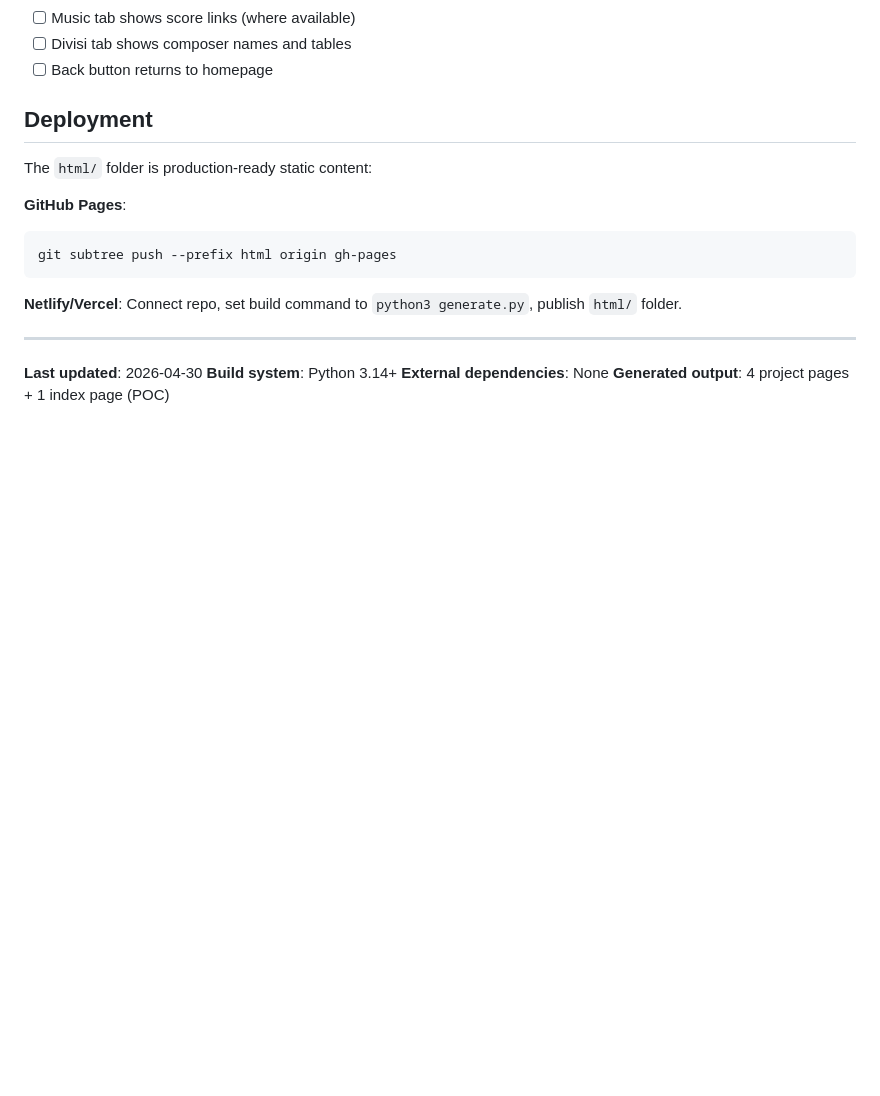
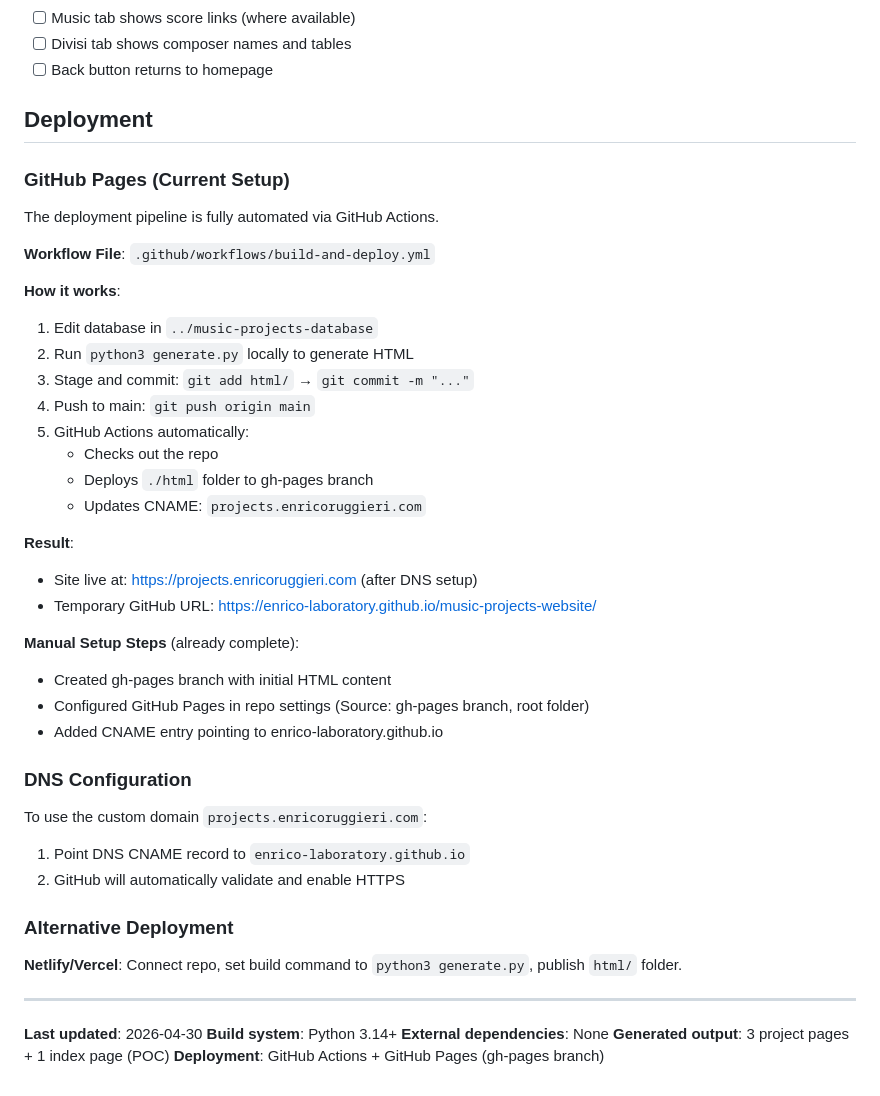
Before and after one commit to enrico-laboratory/music-projects-website, a Markdown page: CLAUDE.md, the part around one of its changes. Drawn GitHub-style; blank space fills up the shorter version.

Commit message:
Update CLAUDE.md with complete build and deployment workflow

````diff
--- a/CLAUDE.md
+++ b/CLAUDE.md
@@ -223,12 +294,38 @@ python3 generate.py
 
 ## Deployment
 
-The `html/` folder is production-ready static content:
+### GitHub Pages (Current Setup)
 
-**GitHub Pages**:
-```bash
-git subtree push --prefix html origin gh-pages
-```
+The deployment pipeline is fully automated via GitHub Actions.
+
+**Workflow File**: `.github/workflows/build-and-deploy.yml`
+
+**How it works**:
+1. Edit database in `../music-projects-database`
+2. Run `python3 generate.py` locally to generate HTML
+3. Stage and commit: `git add html/` → `git commit -m "..."`
+4. Push to main: `git push origin main`
+5. GitHub Actions automatically:
+   - Checks out the repo
+   - Deploys `./html` folder to gh-pages branch
+   - Updates CNAME: `projects.enricoruggieri.com`
+
+**Result**:
+- Site live at: https://projects.enricoruggieri.com (after DNS setup)
+- Temporary GitHub URL: https://enrico-laboratory.github.io/music-projects-website/
+
+**Manual Setup Steps** (already complete):
+- Created gh-pages branch with initial HTML content
+- Configured GitHub Pages in repo settings (Source: gh-pages branch, root folder)
+- Added CNAME entry pointing to enrico-laboratory.github.io
+
+### DNS Configuration
+
+To use the custom domain `projects.enricoruggieri.com`:
+1. Point DNS CNAME record to `enrico-laboratory.github.io`
+2. GitHub will automatically validate and enable HTTPS
+
+### Alternative Deployment
 
 **Netlify/Vercel**: Connect repo, set build command to `python3 generate.py`, publish `html/` folder.
 
@@ -237,4 +334,5 @@ git subtree push --prefix html origin gh-pages
 **Last updated**: 2026-04-30
 **Build system**: Python 3.14+
 **External dependencies**: None
-**Generated output**: 4 project pages + 1 index page (POC)
+**Generated output**: 3 project pages + 1 index page (POC)
+**Deployment**: GitHub Actions + GitHub Pages (gh-pages branch)
````
Also changed, not shown: other parts of CLAUDE.md (+71 -0 lines).
